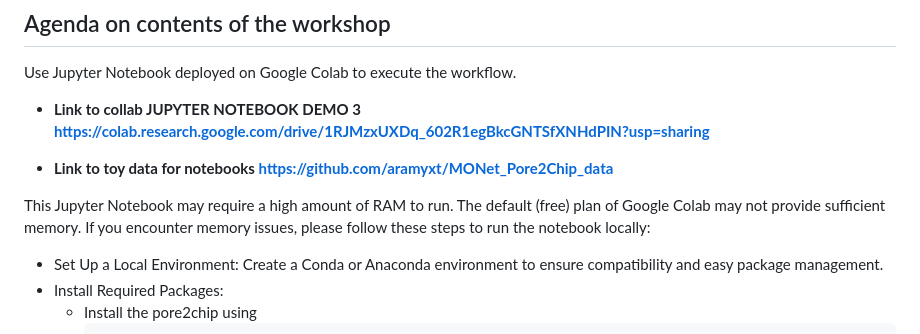
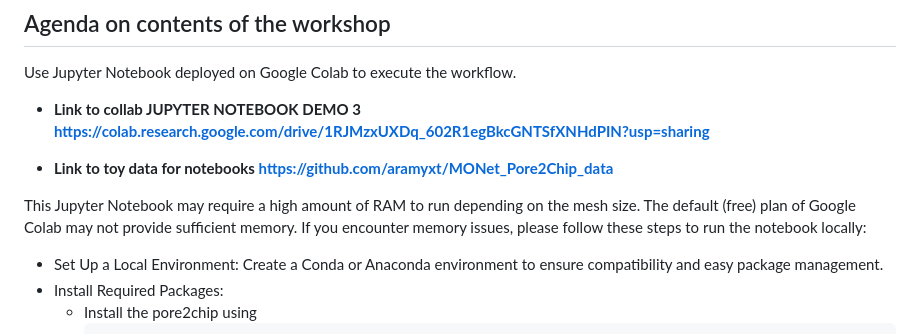
Before and after one commit to EMSL-MONet/CommSciMtg_Nov25, a Markdown page: Tools for Modeling/Demo3-Numerical Flow Sims.md, the part around the change. Drawn GitHub-style.

```diff
--- a/Tools for Modeling/Demo3-Numerical Flow Sims.md
+++ b/Tools for Modeling/Demo3-Numerical Flow Sims.md
@@ -38,7 +38,7 @@ Use Jupyter Notebook deployed on Google Colab to execute the workflow.
 
   - **Link to toy data for notebooks https://github.com/aramyxt/MONet_Pore2Chip_data**
 
-This Jupyter Notebook may require a high amount of RAM to run. The default (free) plan of Google Colab may not provide sufficient memory.
+This Jupyter Notebook may require a high amount of RAM to run depending on the mesh size. The default (free) plan of Google Colab may not provide sufficient memory.
 If you encounter memory issues, please follow these steps to run the notebook locally:
 - Set Up a Local Environment: Create a Conda or Anaconda environment to ensure compatibility and easy package management.
 - Install Required Packages:
```
